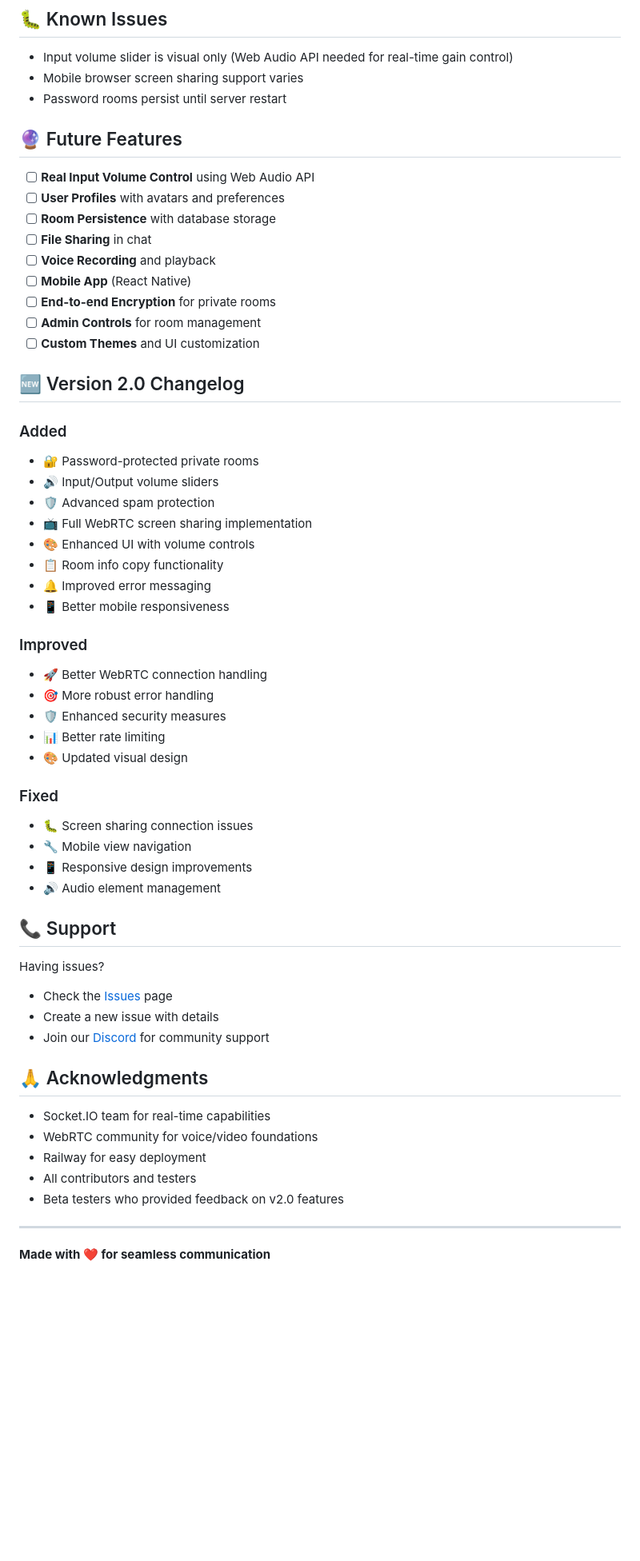
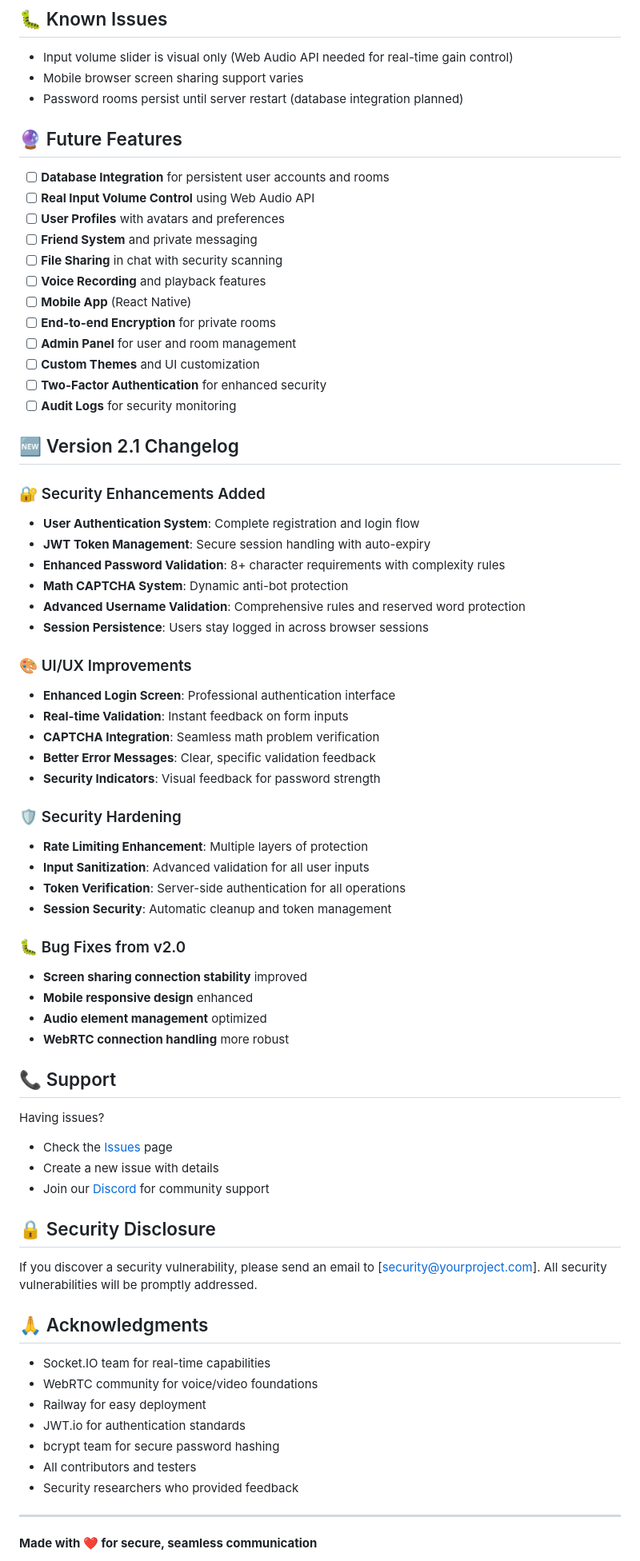
Before and after one commit to izzethannn/memochat-backend, a Markdown page: README.md, the part around one of its changes. Shown at 80% size. Rendered like a GitHub page; blank space fills up the shorter version.

```diff
--- a/README.md
+++ b/README.md
@@ -233,44 +293,51 @@ This project is licensed under the MIT License - see the [LICENSE](LICENSE) file
 
 - Input volume slider is visual only (Web Audio API needed for real-time gain control)
 - Mobile browser screen sharing support varies
-- Password rooms persist until server restart
+- Password rooms persist until server restart (database integration planned)
 
 ## 🔮 Future Features
 
+- [ ] **Database Integration** for persistent user accounts and rooms
 - [ ] **Real Input Volume Control** using Web Audio API
 - [ ] **User Profiles** with avatars and preferences
-- [ ] **Room Persistence** with database storage
-- [ ] **File Sharing** in chat
-- [ ] **Voice Recording** and playback
+- [ ] **Friend System** and private messaging
+- [ ] **File Sharing** in chat with security scanning
+- [ ] **Voice Recording** and playback features
 - [ ] **Mobile App** (React Native)
 - [ ] **End-to-end Encryption** for private rooms
-- [ ] **Admin Controls** for room management
+- [ ] **Admin Panel** for user and room management
 - [ ] **Custom Themes** and UI customization
+- [ ] **Two-Factor Authentication** for enhanced security
+- [ ] **Audit Logs** for security monitoring
 
-## 🆕 Version 2.0 Changelog
+## 🆕 Version 2.1 Changelog
 
-### Added
-- 🔐 Password-protected private rooms
-- 🔊 Input/Output volume sliders
-- 🛡️ Advanced spam protection
-- 📺 Full WebRTC screen sharing implementation
-- 🎨 Enhanced UI with volume controls
-- 📋 Room info copy functionality
-- 🔔 Improved error messaging
-- 📱 Better mobile responsiveness
+### 🔐 Security Enhancements Added
+- **User Authentication System**: Complete registration and login flow
+- **JWT Token Management**: Secure session handling with auto-expiry
+- **Enhanced Password Validation**: 8+ character requirements with complexity rules
+- **Math CAPTCHA System**: Dynamic anti-bot protection
+- **Advanced Username Validation**: Comprehensive rules and reserved word protection
+- **Session Persistence**: Users stay logged in across browser sessions
 
-### Improved
-- 🚀 Better WebRTC connection handling
-- 🎯 More robust error handling
-- 🛡️ Enhanced security measures
-- 📊 Better rate limiting
-- 🎨 Updated visual design
+### 🎨 UI/UX Improvements
+- **Enhanced Login Screen**: Professional authentication interface
+- **Real-time Validation**: Instant feedback on form inputs
+- **CAPTCHA Integration**: Seamless math problem verification
+- **Better Error Messages**: Clear, specific validation feedback
+- **Security Indicators**: Visual feedback for password strength
 
-### Fixed
-- 🐛 Screen sharing connection issues
-- 🔧 Mobile view navigation
-- 📱 Responsive design improvements
-- 🔊 Audio element management
+### 🛡️ Security Hardening
+- **Rate Limiting Enhancement**: Multiple layers of protection
+- **Input Sanitization**: Advanced validation for all user inputs
+- **Token Verification**: Server-side authentication for all operations
+- **Session Security**: Automatic cleanup and token management
+
+### 🐛 Bug Fixes from v2.0
+- **Screen sharing connection stability** improved
+- **Mobile responsive design** enhanced
+- **Audio element management** optimized
+- **WebRTC connection handling** more robust
 
 ## 📞 Support
 
@@ -279,15 +346,21 @@ Having issues?
 - Create a new issue with details
 - Join our [Discord](https://discord.gg/your-link) for community support
 
+## 🔒 Security Disclosure
+
+If you discover a security vulnerability, please send an email to [security@yourproject.com]. All security vulnerabilities will be promptly addressed.
+
 ## 🙏 Acknowledgments
 
 - Socket.IO team for real-time capabilities
 - WebRTC community for voice/video foundations
 - Railway for easy deployment
+- JWT.io for authentication standards
+- bcrypt team for secure password hashing
 - All contributors and testers
-- Beta testers who provided feedback on v2.0 features
+- Security researchers who provided feedback
 
 ---
 
-**Made with ❤️ for seamless communication**
+**Made with ❤️ for secure, seamless communication**
 
```
Also changed, not shown: other parts of README.md (+159 -79 lines).
